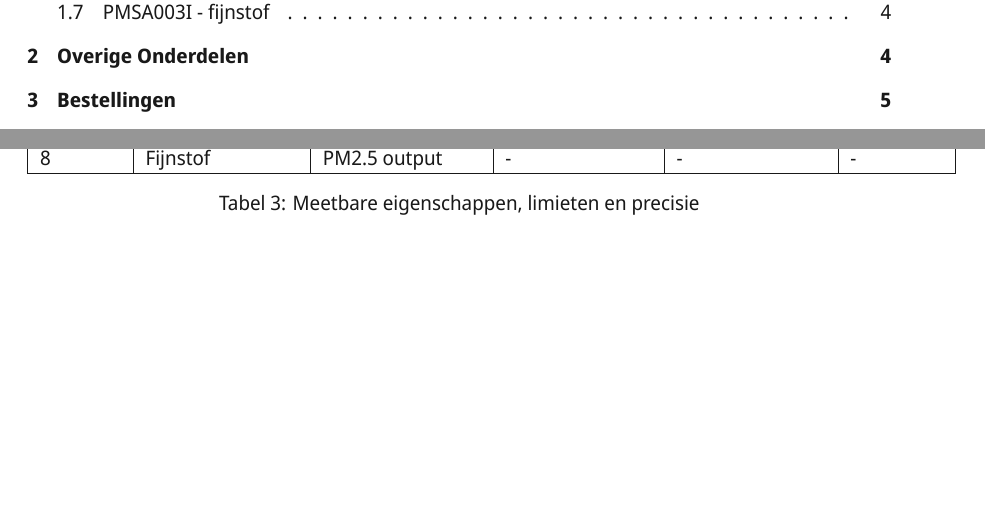
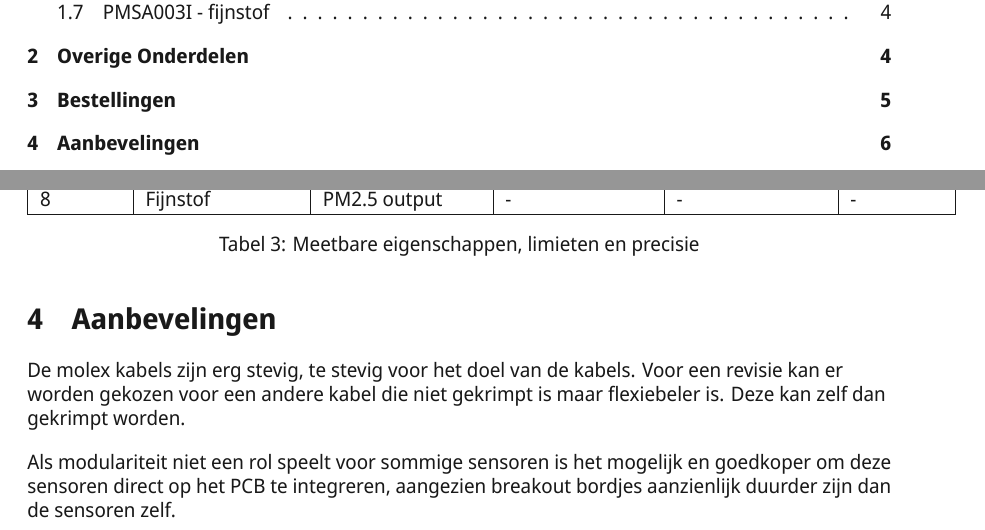
Before and after one commit to SenseBoxTI/Bestellingen-Doc, a LaTeX document (verslag.tex, which reads sections/aanbevelingen.tex): two parts of pages 2 and 6 of 6, joined at a grey line, cut so that both start at the same text, the shorter picture padded with empty space. Compiled offline with XeLaTeX.

Commit message:
Added aanbevelingen

```diff
--- /dev/null
+++ b/sections/aanbevelingen.tex
@@ -0,0 +1,3 @@
+De molex kabels zijn erg stevig, te stevig voor het doel van de kabels. Voor een revisie kan er worden gekozen voor een andere kabel die niet gekrimpt is maar flexiebeler is. Deze kan zelf dan gekrimpt worden. \vspace{1em}
+
+Als modulariteit niet een rol speelt voor sommige sensoren is het mogelijk en goedkoper om deze sensoren direct op het PCB te integreren, aangezien breakout bordjes aanzienlijk duurder zijn dan de sensoren zelf.
--- a/verslag.tex
+++ b/verslag.tex
@@ -82,3 +80,10 @@
+    \label{sec:Bestellingen}
+    \input{sections/bestellingen.tex}
+
+    \section{Aanbevelingen}
+    \label{sec:Aanbevelingen}
+    \input{sections/aanbevelingen}
+
     \end{flushleft}
     % --------------------------------------
     % Sources at the end
```
Also changed, not shown: verslag.pdf, verslag.tex (4 more changed lines), 1 other file.
